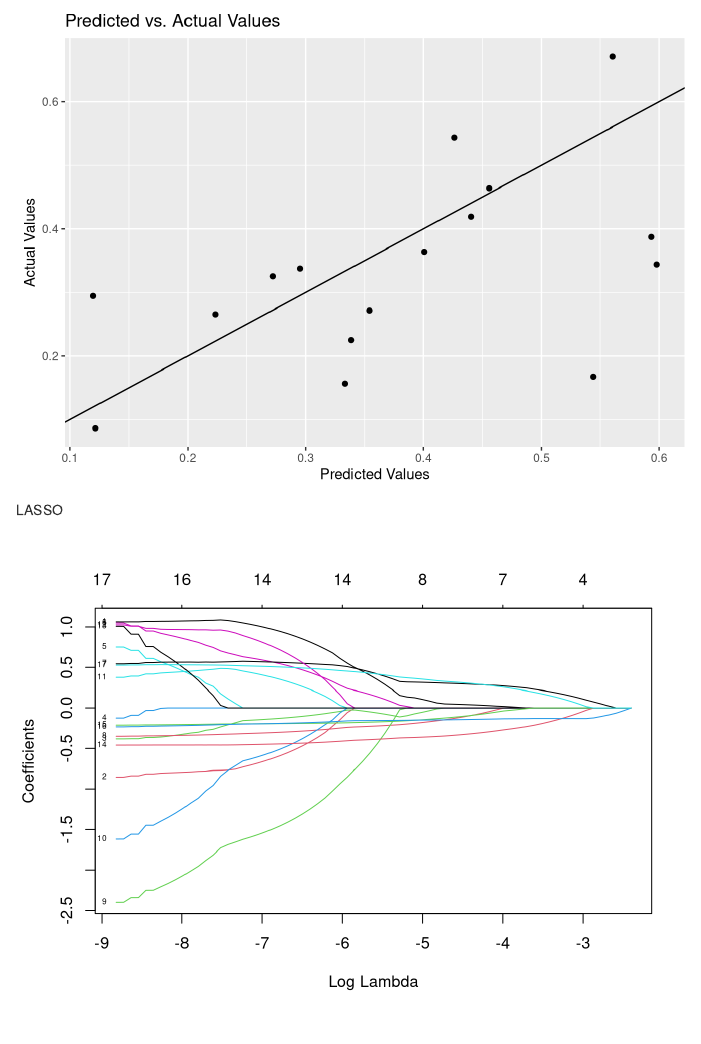
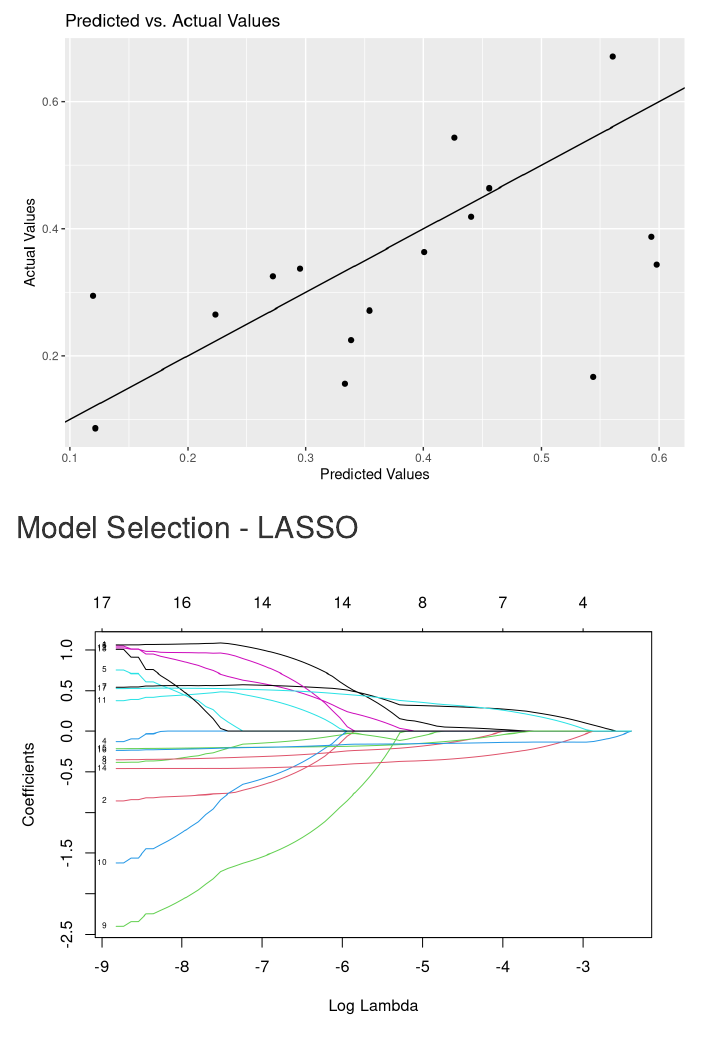
Before and after one commit to mathicard/DSE-Statistical-Learning, an R Markdown document (StatisticalLearning_AboveTheNorm.Rmd): the page in a window 1100 px wide, from 9590 px down. Rendered offline with R 4.5, knitr and Pandoc, with nearby package versions; some code elsewhere in the file could not run offline.

Commit message:
Update StatisticalLearning_AboveTheNorm.Rmd

````diff
--- a/StatisticalLearning_AboveTheNorm.Rmd
+++ b/StatisticalLearning_AboveTheNorm.Rmd
@@ -412,7 +412,7 @@ ggplot(dt_test, aes(x=pred_ols, y=dt_test_labels)) +
   labs(x='Predicted Values', y='Actual Values', title='Predicted vs. Actual Values')
 ```
 
-LASSO
+## Model Selection - LASSO
 ```{r}
 library(glmnet)
 
````
